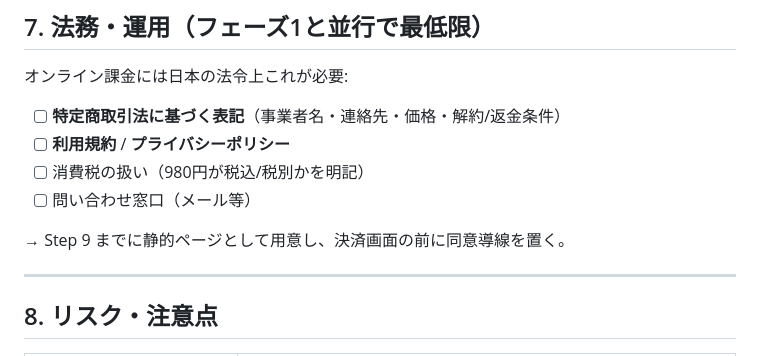
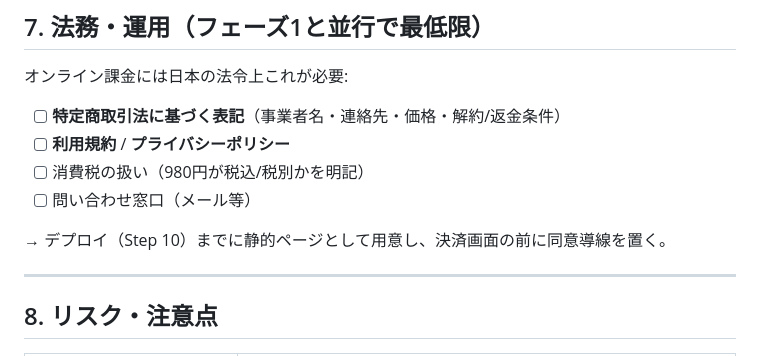
Before and after one commit to realllllnoki-max/ems-english-trainer, a Markdown page: PLAN-phase1.md, the part around the change. GitHub-like rendering.

Commit message:
Fix step reference in legal section (Step 9 -> Step 10 after PWA insert)
Co-Authored-By: Claude Opus 4.8 <noreply@anthropic.com>
Claude-Session: https://claude.ai/code/session_01LG9JQ7yLFZB5aQm1M4jeSi

```diff
--- a/PLAN-phase1.md
+++ b/PLAN-phase1.md
@@ -288,7 +288,7 @@ Stripe ──(Webhook)──→ Edge Function: stripe-webhook
 - [ ] 消費税の扱い（980円が税込/税別かを明記）
 - [ ] 問い合わせ窓口（メール等）
 
-→ Step 9 までに静的ページとして用意し、決済画面の前に同意導線を置く。
+→ デプロイ（Step 10）までに静的ページとして用意し、決済画面の前に同意導線を置く。
 
 ---
 
```
